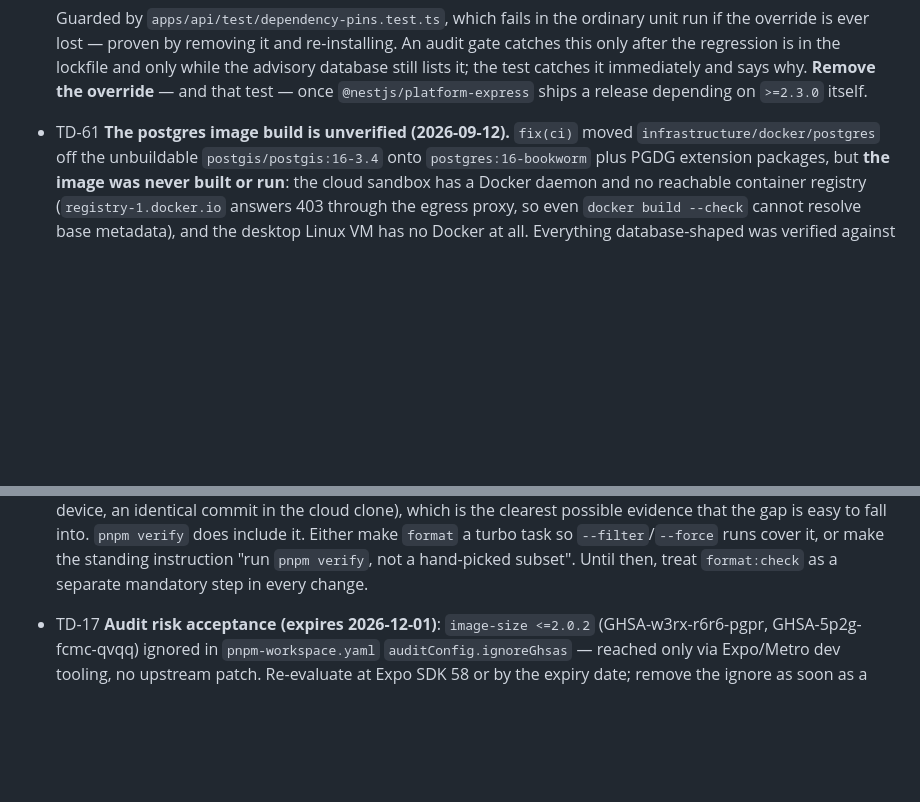
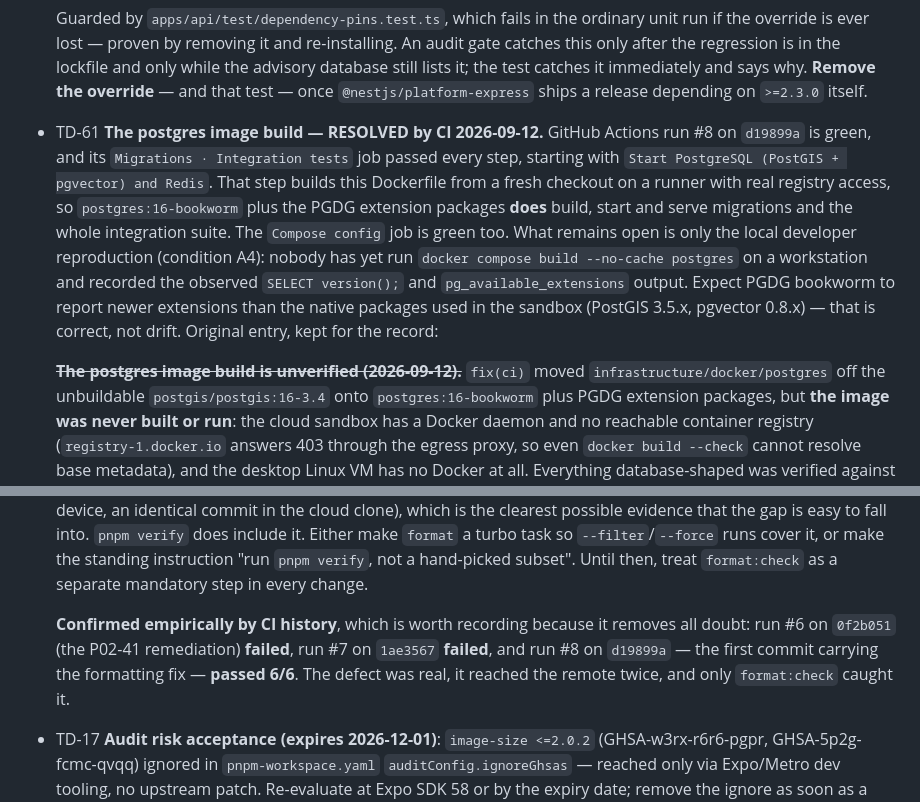
Before and after one commit to mazin8j/quest-platform, a Markdown page: BACKLOG.md, 2 parts joined by grey strips. Drawn GitHub-style; blank space fills up the shorter version.

```diff
--- a/BACKLOG.md
+++ b/BACKLOG.md
@@ -258,7 +258,18 @@ deliberately deferred.
   the test catches it immediately and says why. **Remove the override** — and that test — once
   `@nestjs/platform-express` ships a release depending on `>=2.3.0` itself.
 
-- TD-61 **The postgres image build is unverified (2026-09-12).** `fix(ci)` moved
+- TD-61 **The postgres image build — RESOLVED by CI 2026-09-12.** GitHub Actions run #8 on
+  `d19899a` is green, and its `Migrations · Integration tests` job passed every step, starting with
+  `Start PostgreSQL (PostGIS + pgvector) and Redis`. That step builds this Dockerfile from a fresh
+  checkout on a runner with real registry access, so `postgres:16-bookworm` plus the PGDG extension
+  packages **does** build, start and serve migrations and the whole integration suite. The `Compose
+config` job is green too. What remains open is only the local developer reproduction (condition
+  A4): nobody has yet run `docker compose build --no-cache postgres` on a workstation and recorded
+  the observed `SELECT version();` and `pg_available_extensions` output. Expect PGDG bookworm to
+  report newer extensions than the native packages used in the sandbox (PostGIS 3.5.x, pgvector
+  0.8.x) — that is correct, not drift. Original entry, kept for the record:
+
+  ~~**The postgres image build is unverified (2026-09-12).**~~ `fix(ci)` moved
   `infrastructure/docker/postgres` off the unbuildable `postgis/postgis:16-3.4` onto
   `postgres:16-bookworm` plus PGDG extension packages, but **the image was never built or run**: the
   cloud sandbox has a Docker daemon and no reachable container registry (`registry-1.docker.io`
@@ -280,6 +291,11 @@ deliberately deferred.
   make `format` a turbo task so `--filter`/`--force` runs cover it, or make the standing instruction
   "run `pnpm verify`, not a hand-picked subset". Until then, treat `format:check` as a separate
   mandatory step in every change.
+
+  **Confirmed empirically by CI history**, which is worth recording because it removes all doubt:
+  run #6 on `0f2b051` (the P02-41 remediation) **failed**, run #7 on `1ae3567` **failed**, and run #8
+  on `d19899a` — the first commit carrying the formatting fix — **passed 6/6**. The defect was real,
+  it reached the remote twice, and only `format:check` caught it.
 
 - TD-17 **Audit risk acceptance (expires 2026-12-01)**: `image-size <=2.0.2` (GHSA-w3rx-r6r6-pgpr,
   GHSA-5p2g-fcmc-qvqq) ignored in `pnpm-workspace.yaml` `auditConfig.ignoreGhsas` — reached only via
```
Also changed, not shown: PROGRESS.md (+24 -6 lines), docs/governance/PHASE_02_FINAL_DELTA_AUDIT_PROMPT.md (+34 -20 lines).
